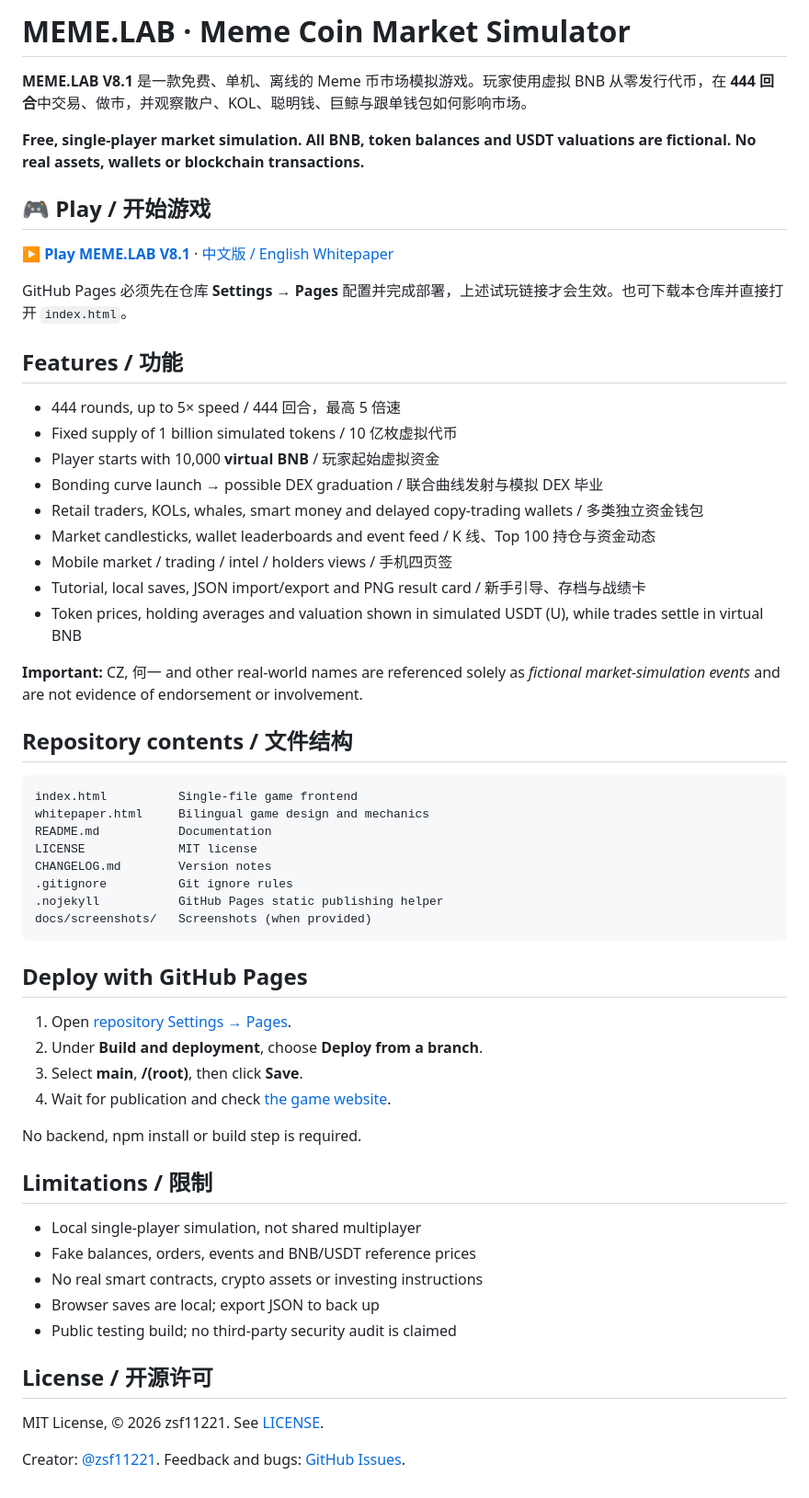
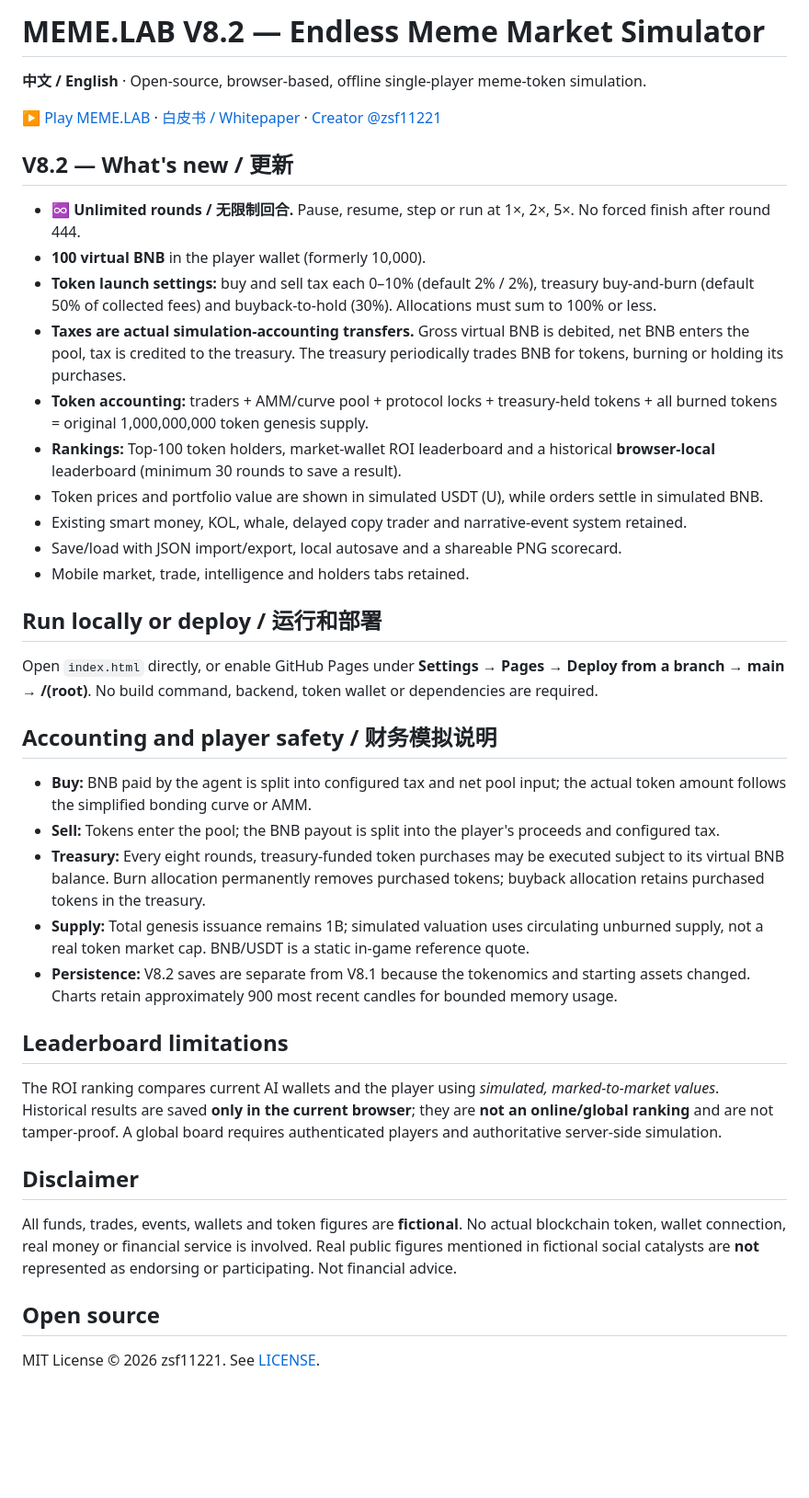
Before and after one commit to zsf11221/Cryptocurrency-Launchpad-Simulator, a Markdown page: README.md, the part around the change. Shown at 92% size. Drawn GitHub-style; blank space fills up the shorter version.

Commit message:
docs: document V8.2 endless simulation and leaderboard scope

````diff
--- a/README.md
+++ b/README.md
@@ -1,61 +1,42 @@
-# MEME.LAB · Meme Coin Market Simulator
+# MEME.LAB V8.2 — Endless Meme Market Simulator
 
-**MEME.LAB V8.1** 是一款免费、单机、离线的 Meme 币市场模拟游戏。玩家使用虚拟 BNB 从零发行代币，在 **444 回合**中交易、做市，并观察散户、KOL、聪明钱、巨鲸与跟单钱包如何影响市场。
+**中文 / English** · Open-source, browser-based, offline single-player meme-token simulation.
 
-**Free, single-player market simulation. All BNB, token balances and USDT valuations are fictional. No real assets, wallets or blockchain transactions.**
+[▶ Play MEME.LAB](https://zsf11221.github.io/Cryptocurrency-Launchpad-Simulator/) · [白皮书 / Whitepaper](https://zsf11221.github.io/Cryptocurrency-Launchpad-Simulator/whitepaper.html) · [Creator @zsf11221](https://x.com/zsf11221)
 
-## 🎮 Play / 开始游戏
+## V8.2 — What's new / 更新
 
-**[▶ Play MEME.LAB V8.1](https://zsf11221.github.io/Cryptocurrency-Launchpad-Simulator/)** · [中文版 / English Whitepaper](https://zsf11221.github.io/Cryptocurrency-Launchpad-Simulator/whitepaper.html)
+- **♾️ Unlimited rounds / 无限制回合.** Pause, resume, step or run at 1×, 2×, 5×. No forced finish after round 444.
+- **100 virtual BNB** in the player wallet (formerly 10,000).
+- **Token launch settings:** buy and sell tax each 0–10% (default 2% / 2%), treasury buy-and-burn (default 50% of collected fees) and buyback-to-hold (30%). Allocations must sum to 100% or less.
+- **Taxes are actual simulation-accounting transfers.** Gross virtual BNB is debited, net BNB enters the pool, tax is credited to the treasury. The treasury periodically trades BNB for tokens, burning or holding its purchases.
+- **Token accounting:** traders + AMM/curve pool + protocol locks + treasury-held tokens + all burned tokens = original 1,000,000,000 token genesis supply.
+- **Rankings:** Top-100 token holders, market-wallet ROI leaderboard and a historical **browser-local** leaderboard (minimum 30 rounds to save a result).
+- Token prices and portfolio value are shown in simulated USDT (U), while orders settle in simulated BNB.
+- Existing smart money, KOL, whale, delayed copy trader and narrative-event system retained.
+- Save/load with JSON import/export, local autosave and a shareable PNG scorecard.
+- Mobile market, trade, intelligence and holders tabs retained.
 
-GitHub Pages 必须先在仓库 **Settings → Pages** 配置并完成部署，上述试玩链接才会生效。也可下载本仓库并直接打开 `index.html`。
+## Run locally or deploy / 运行和部署
 
-## Features / 功能
+Open `index.html` directly, or enable GitHub Pages under **Settings → Pages → Deploy from a branch → main → /(root)**. No build command, backend, token wallet or dependencies are required.
 
-- 444 rounds, up to 5× speed / 444 回合，最高 5 倍速
-- Fixed supply of 1 billion simulated tokens / 10 亿枚虚拟代币
-- Player starts with 10,000 **virtual BNB** / 玩家起始虚拟资金
-- Bonding curve launch → possible DEX graduation / 联合曲线发射与模拟 DEX 毕业
-- Retail traders, KOLs, whales, smart money and delayed copy-trading wallets / 多类独立资金钱包
-- Market candlesticks, wallet leaderboards and event feed / K 线、Top 100 持仓与资金动态
-- Mobile market / trading / intel / holders views / 手机四页签
-- Tutorial, local saves, JSON import/export and PNG result card / 新手引导、存档与战绩卡
-- Token prices, holding averages and valuation shown in simulated USDT (U), while trades settle in virtual BNB
+## Accounting and player safety / 财务模拟说明
 
-**Important:** CZ, 何一 and other real-world names are referenced solely as *fictional market-simulation events* and are not evidence of endorsement or involvement.
+- **Buy:** BNB paid by the agent is split into configured tax and net pool input; the actual token amount follows the simplified bonding curve or AMM.
+- **Sell:** Tokens enter the pool; the BNB payout is split into the player's proceeds and configured tax.
+- **Treasury:** Every eight rounds, treasury-funded token purchases may be executed subject to its virtual BNB balance. Burn allocation permanently removes purchased tokens; buyback allocation retains purchased tokens in the treasury.
+- **Supply:** Total genesis issuance remains 1B; simulated valuation uses circulating unburned supply, not a real token market cap. BNB/USDT is a static in-game reference quote.
+- **Persistence:** V8.2 saves are separate from V8.1 because the tokenomics and starting assets changed. Charts retain approximately 900 most recent candles for bounded memory usage.
 
-## Repository contents / 文件结构
+## Leaderboard limitations
 
-```
-index.html          Single-file game frontend
-whitepaper.html     Bilingual game design and mechanics
-README.md           Documentation
-LICENSE             MIT license
-CHANGELOG.md        Version notes
-.gitignore          Git ignore rules
-.nojekyll           GitHub Pages static publishing helper
-docs/screenshots/   Screenshots (when provided)
-```
+The ROI ranking compares current AI wallets and the player using *simulated, marked-to-market values*. Historical results are saved **only in the current browser**; they are **not an online/global ranking** and are not tamper-proof. A global board requires authenticated players and authoritative server-side simulation.
 
-## Deploy with GitHub Pages
+## Disclaimer
 
-1. Open [repository Settings → Pages](https://github.com/zsf11221/Cryptocurrency-Launchpad-Simulator/settings/pages).
-2. Under **Build and deployment**, choose **Deploy from a branch**.
-3. Select **main**, **/(root)**, then click **Save**.
-4. Wait for publication and check [the game website](https://zsf11221.github.io/Cryptocurrency-Launchpad-Simulator/).
+All funds, trades, events, wallets and token figures are **fictional**. No actual blockchain token, wallet connection, real money or financial service is involved. Real public figures mentioned in fictional social catalysts are **not** represented as endorsing or participating. Not financial advice.
 
-No backend, npm install or build step is required.
+## Open source
 
-## Limitations / 限制
-
-- Local single-player simulation, not shared multiplayer
-- Fake balances, orders, events and BNB/USDT reference prices
-- No real smart contracts, crypto assets or investing instructions
-- Browser saves are local; export JSON to back up
-- Public testing build; no third-party security audit is claimed
-
-## License / 开源许可
-
-MIT License, © 2026 zsf11221. See [LICENSE](LICENSE).
-
-Creator: [@zsf11221](https://x.com/zsf11221). Feedback and bugs: [GitHub Issues](https://github.com/zsf11221/Cryptocurrency-Launchpad-Simulator/issues).
+MIT License © 2026 zsf11221. See [LICENSE](LICENSE).
````
